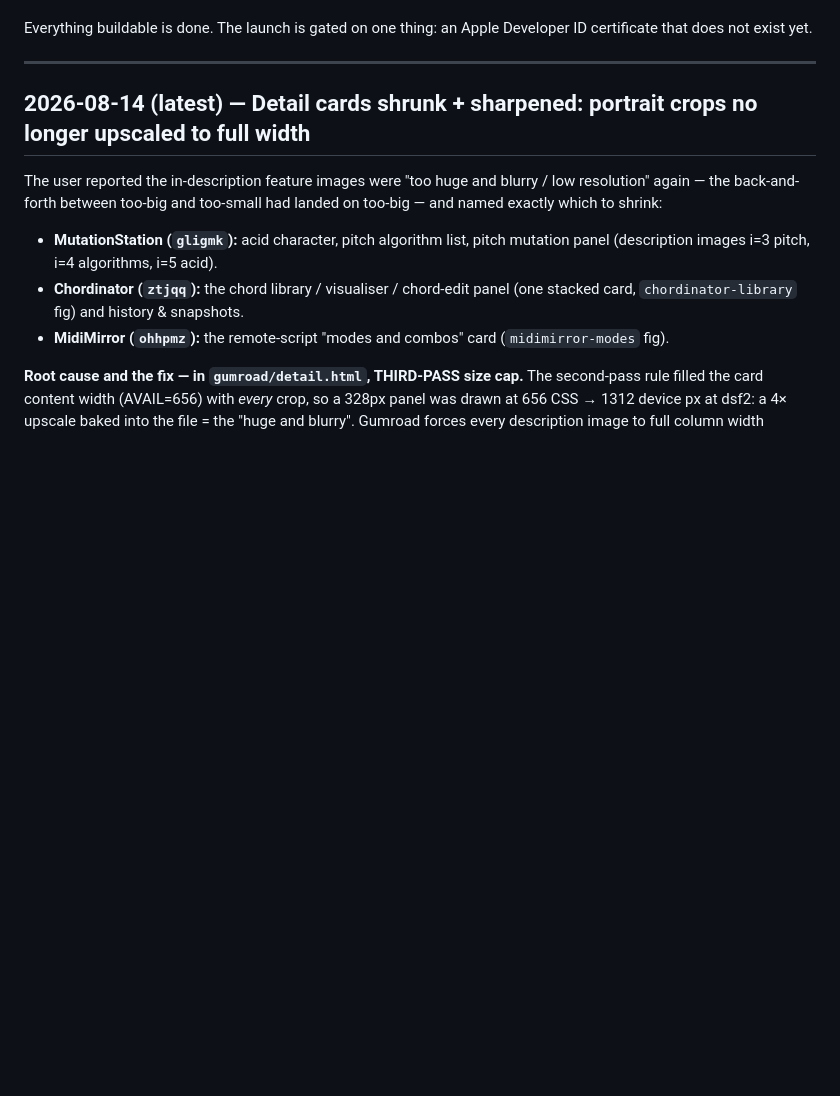
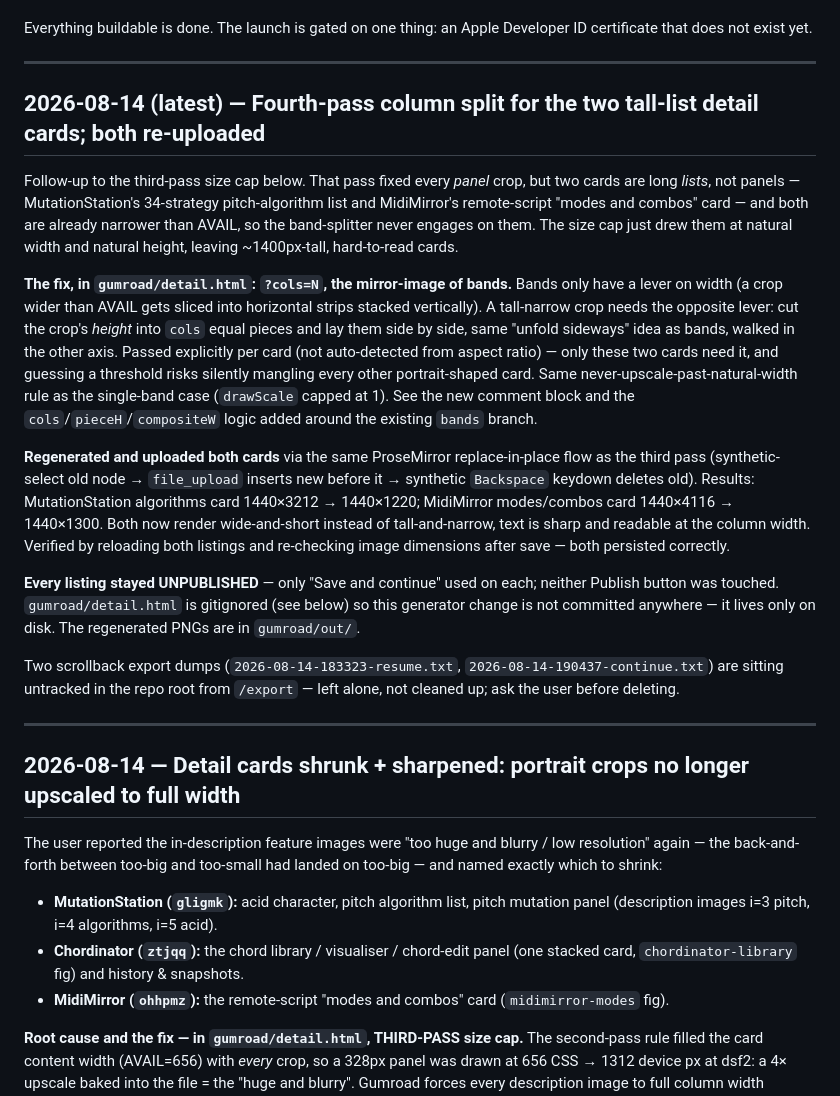
Before and after one commit to jamwareaudio/jamwareaudio.github.io, a Markdown page: HANDOFF.md, the part around the change. Drawn GitHub-style; blank space fills up the shorter version.

Commit message:
HANDOFF: fourth-pass column split for the two tall-list detail cards
Documents the ?cols=N fix in gumroad/detail.html for MutationStation's
pitch-algorithm list and MidiMirror's modes/combos card, and the
completed re-upload/verification on both Gumroad drafts.

Co-Authored-By: Claude Sonnet 5 <noreply@anthropic.com>
Claude-Session: https://claude.ai/code/session_01SDco8rvUn5CJpocChfb54P

```diff
--- a/HANDOFF.md
+++ b/HANDOFF.md
@@ -9,7 +9,47 @@ Developer ID certificate that does not exist yet.
 
 ---
 
-## 2026-08-14 (latest) — Detail cards shrunk + sharpened: portrait crops no longer upscaled to full width
+## 2026-08-14 (latest) — Fourth-pass column split for the two tall-list detail cards; both re-uploaded
+
+Follow-up to the third-pass size cap below. That pass fixed every *panel*
+crop, but two cards are long *lists*, not panels — MutationStation's
+34-strategy pitch-algorithm list and MidiMirror's remote-script "modes and
+combos" card — and both are already narrower than AVAIL, so the band-splitter
+never engages on them. The size cap just drew them at natural width and
+natural height, leaving ~1400px-tall, hard-to-read cards.
+
+**The fix, in `gumroad/detail.html`: `?cols=N`, the mirror-image of bands.**
+Bands only have a lever on width (a crop wider than AVAIL gets sliced into
+horizontal strips stacked vertically). A tall-narrow crop needs the opposite
+lever: cut the crop's *height* into `cols` equal pieces and lay them side by
+side, same "unfold sideways" idea as bands, walked in the other axis. Passed
+explicitly per card (not auto-detected from aspect ratio) — only these two
+cards need it, and guessing a threshold risks silently mangling every other
+portrait-shaped card. Same never-upscale-past-natural-width rule as the
+single-band case (`drawScale` capped at 1). See the new comment block and the
+`cols`/`pieceH`/`compositeW` logic added around the existing `bands` branch.
+
+**Regenerated and uploaded both cards** via the same ProseMirror
+replace-in-place flow as the third pass (synthetic-select old node →
+`file_upload` inserts new before it → synthetic `Backspace` keydown deletes
+old). Results: MutationStation algorithms card 1440×3212 → 1440×1220;
+MidiMirror modes/combos card 1440×4116 → 1440×1300. Both now render
+wide-and-short instead of tall-and-narrow, text is sharp and readable at the
+column width. Verified by reloading both listings and re-checking image
+dimensions after save — both persisted correctly.
+
+**Every listing stayed UNPUBLISHED** — only "Save and continue" used on each;
+neither Publish button was touched. `gumroad/detail.html` is gitignored (see
+below) so this generator change is not committed anywhere — it lives only on
+disk. The regenerated PNGs are in `gumroad/out/`.
+
+Two scrollback export dumps (`2026-08-14-183323-resume.txt`,
+`2026-08-14-190437-continue.txt`) are sitting untracked in the repo root from
+`/export` — left alone, not cleaned up; ask the user before deleting.
+
+---
+
+## 2026-08-14 — Detail cards shrunk + sharpened: portrait crops no longer upscaled to full width
 
 The user reported the in-description feature images were "too huge and blurry /
 low resolution" again — the back-and-forth between too-big and too-small had
```
